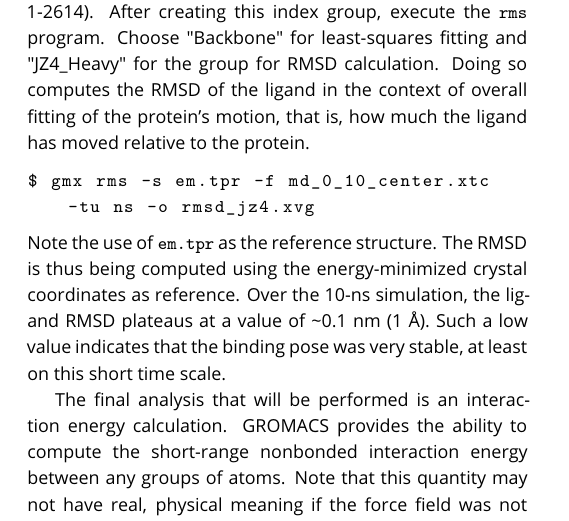
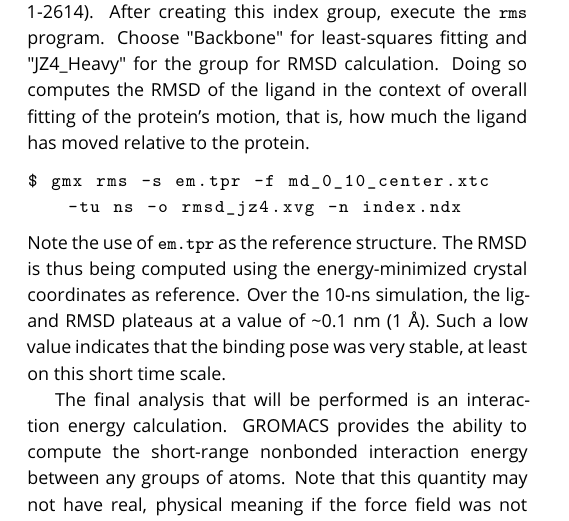
Before and after one commit to jalemkul/gmx_tutorials_livecoms, a LaTeX document (gmx_tutorials.tex): part of one column of page 41 of 54, cut so that both start at the same text. Compiled offline with pdfLaTeX.

Commit message:
Added missing -n in gmx rms (Tutorial 5)

```diff
--- a/gmx_tutorials.tex
+++ b/gmx_tutorials.tex
@@ -1909,7 +1909,7 @@ $ gmx make_ndx -f em.gro -n index.ndx
 This selection should look familiar, as it is the same syntax used to create an index group before generating the ligand position restraint topology. Why, then, is it necessary to recreate it here? The restraint topology requires atom numbers that match those of the \texttt{[moleculetype]} definition, which run from 1 to the number of atoms in the molecule (in this case, 22). These atom numbers differ from the global atom numbers in the coordinate file of the system. That is, in \texttt{posre\_jz4.itp}, the only valid numbers are from 1-22, but the atom numbers of JZ4 in the final system are from 2615-2636, because they appear after the protein (atoms 1-2614). After creating this index group, execute the \texttt{rms} program. Choose "Backbone" for least-squares fitting and "JZ4\_Heavy" for the group for RMSD calculation. Doing so computes the RMSD of the ligand in the context of overall fitting of the protein's motion, that is, how much the ligand has moved relative to the protein.
 
 \begin{lstlisting}
-$ gmx rms -s em.tpr -f md_0_10_center.xtc -tu ns -o rmsd_jz4.xvg
+$ gmx rms -s em.tpr -f md_0_10_center.xtc -tu ns -o rmsd_jz4.xvg -n index.ndx
 \end{lstlisting}
 %
 Note the use of \texttt{em.tpr} as the reference structure. The RMSD is thus being computed using the energy-minimized crystal coordinates as reference. Over the 10-ns simulation, the ligand RMSD plateaus at a value of \textasciitilde0.1 nm (1 \AA). Such a low value indicates that the binding pose was very stable, at least on this short time scale.
```
